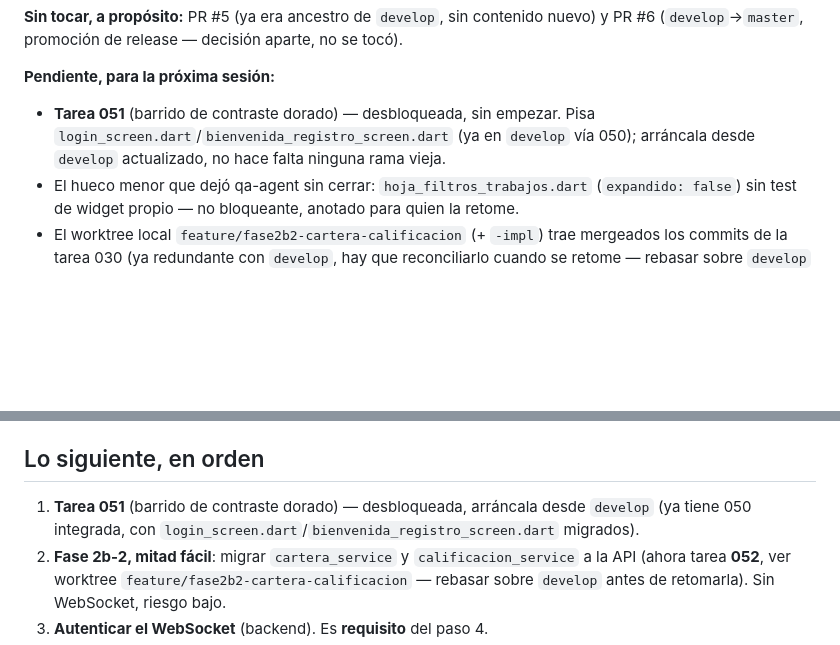
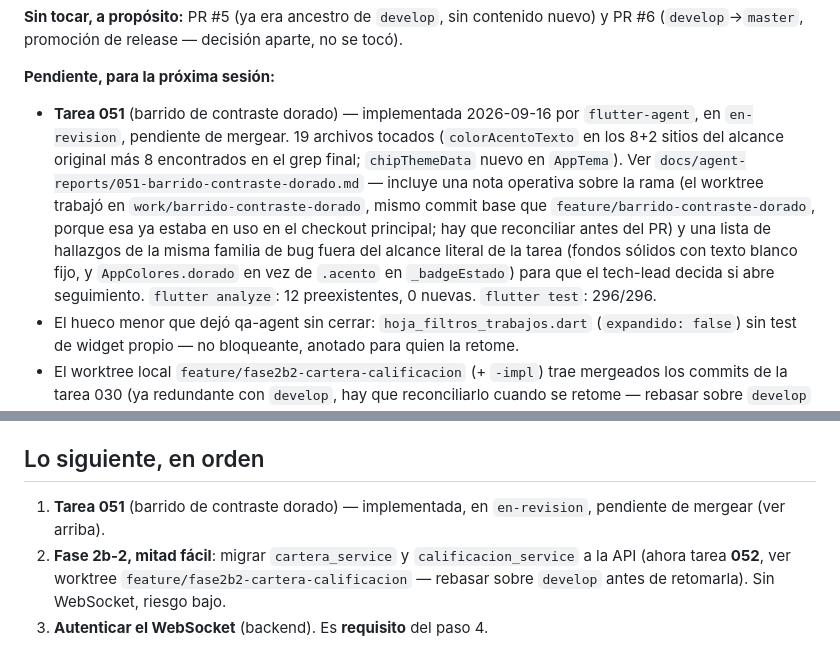
Before and after one commit to cadaba25/TRABAJITO-APP, a Markdown page: docs/agent-context/RETOMAR-AQUI.md, 2 parts joined by grey strips. Rendered like a GitHub page; blank space fills up the shorter version.

```diff
--- a/docs/agent-context/RETOMAR-AQUI.md
+++ b/docs/agent-context/RETOMAR-AQUI.md
@@ -57,10 +57,20 @@ contenido nuevo) y PR #6 (`develop`→`master`, promoción de release — decisi
 aparte, no se tocó).
 
 **Pendiente, para la próxima sesión:**
-- **Tarea 051** (barrido de contraste dorado) — desbloqueada, sin empezar.
-  Pisa `login_screen.dart`/`bienvenida_registro_screen.dart` (ya en
-  `develop` vía 050); arráncala desde `develop` actualizado, no hace falta
-  ninguna rama vieja.
+- **Tarea 051** (barrido de contraste dorado) — implementada 2026-09-16 por
+  `flutter-agent`, en `en-revision`, pendiente de mergear. 19 archivos
+  tocados (`colorAcentoTexto` en los 8+2 sitios del alcance original más 8
+  encontrados en el grep final; `chipThemeData` nuevo en `AppTema`). Ver
+  `docs/agent-reports/051-barrido-contraste-dorado.md` — incluye una nota
+  operativa sobre la rama (el worktree trabajó en
+  `work/barrido-contraste-dorado`, mismo commit base que
+  `feature/barrido-contraste-dorado`, porque esa ya estaba en uso en el
+  checkout principal; hay que reconciliar antes del PR) y una lista de
+  hallazgos de la misma familia de bug fuera del alcance literal de la tarea
+  (fondos sólidos con texto blanco fijo, y `AppColores.dorado` en vez de
+  `.acento` en `_badgeEstado`) para que el tech-lead decida si abre
+  seguimiento. `flutter analyze`: 12 preexistentes, 0 nuevas. `flutter
+  test`: 296/296.
 - El hueco menor que dejó qa-agent sin cerrar: `hoja_filtros_trabajos.dart`
   (`expandido: false`) sin test de widget propio — no bloqueante, anotado
   para quien la retome.
@@ -94,9 +104,8 @@ partir el archivo en subwidgets más adelante. Detalle completo en
 
 ## Lo siguiente, en orden
 
-1. **Tarea 051** (barrido de contraste dorado) — desbloqueada, arráncala
-   desde `develop` (ya tiene 050 integrada, con
-   `login_screen.dart`/`bienvenida_registro_screen.dart` migrados).
+1. **Tarea 051** (barrido de contraste dorado) — implementada, en
+   `en-revision`, pendiente de mergear (ver arriba).
 2. **Fase 2b-2, mitad fácil**: migrar `cartera_service` y
    `calificacion_service` a la API (ahora tarea **052**, ver worktree
    `feature/fase2b2-cartera-calificacion` — rebasar sobre `develop` antes de
```
Also changed, not shown: docs/agent-reports/051-barrido-contraste-dorado.md (added, +213 -0 lines), docs/agent-tasks/051-barrido-contraste-dorado.md (+20 -11 lines).
